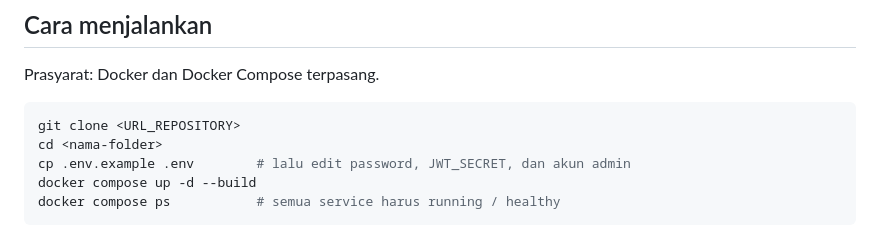
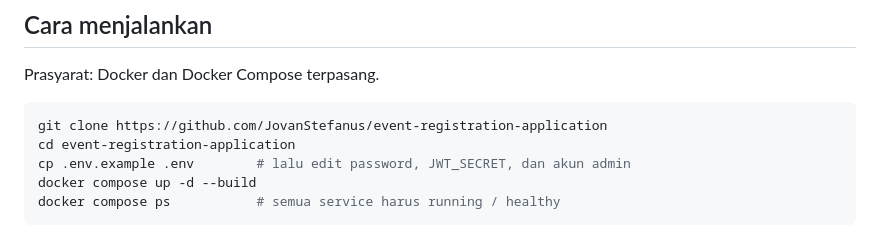
Before and after one commit to JovanStefanus/event-registration-application, a Markdown page: README.md, the part around the change. Drawn GitHub-style.

Commit message:
Initial commit: aplikasi Pendaftaran Kegiatan

````diff
--- a/README.md
+++ b/README.md
@@ -80,8 +80,8 @@ Skema dibuat otomatis saat backend start dan aman dijalankan ulang. Database dar
 Prasyarat: Docker dan Docker Compose terpasang.
 
 ```bash
-git clone <URL_REPOSITORY>
-cd <nama-folder>
+git clone https://github.com/JovanStefanus/event-registration-application
+cd event-registration-application
 cp .env.example .env        # lalu edit password, JWT_SECRET, dan akun admin
 docker compose up -d --build
 docker compose ps           # semua service harus running / healthy
````
